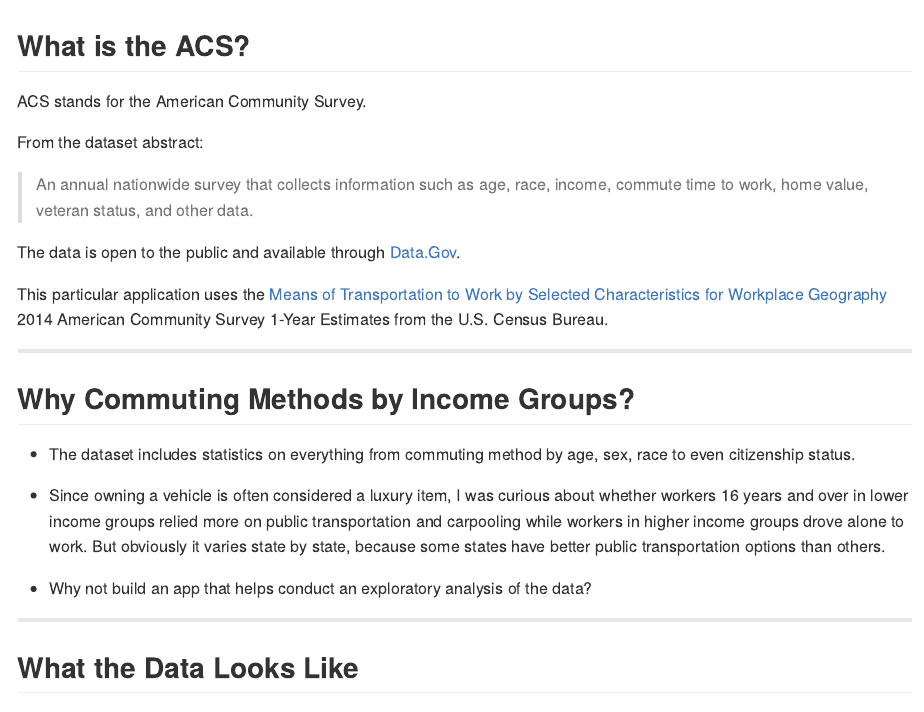
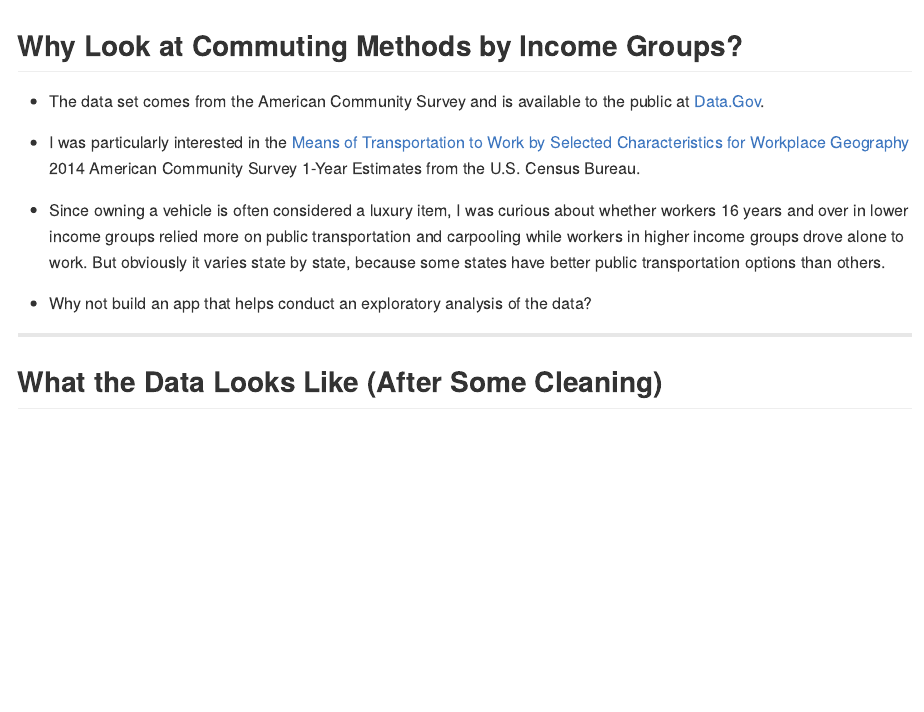
Before and after one commit to mattsedlar/DevDataProd_Presentation, an R Markdown document (index.Rmd): the page in a window 1100 px wide, from its top. The pictures show the output file index.md that the author committed with the source, drawn offline in the style of GitHub.

Commit message:
Deleted a slide to meet requirements

````diff
--- a/index.Rmd
+++ b/index.Rmd
@@ -11,23 +11,11 @@ mode        : selfcontained # {standalone, draft}
 knit        : slidify::knit2slides
 ---
 
-## What is the ACS?
+## Why Look at Commuting Methods by Income Groups?
 
-ACS stands for the American Community Survey.
+* The data set comes from the American Community Survey and is available to the public at [Data.Gov](http://www.data.gov/).
 
-From the dataset abstract:
-
-> An annual nationwide survey that collects information such as age, race, income, commute time to work, home value, veteran status, and other data.
-
-The data is open to the public and available through [Data.Gov](http://www.data.gov/).
-
-This particular application uses the [Means of Transportation to Work by Selected Characteristics for Workplace Geography](http://factfinder.census.gov/bkmk/table/1.0/en/ACS/14_1YR/S0804/0100000US.04000) 2014 American Community Survey 1-Year Estimates from the U.S. Census Bureau.
-
----
-
-## Why Commuting Methods by Income Groups?
-
-* The dataset includes statistics on everything from commuting method by age, sex, race to even citizenship status.
+* I was particularly interested in the [Means of Transportation to Work by Selected Characteristics for Workplace Geography](http://factfinder.census.gov/bkmk/table/1.0/en/ACS/14_1YR/S0804/0100000US.04000) 2014 American Community Survey 1-Year Estimates from the U.S. Census Bureau.
 
 * Since owning a vehicle is often considered a luxury item, I was curious about whether workers 16 years and over in lower income groups relied more on public transportation and carpooling while workers in higher income groups drove alone to work. But obviously it varies state by state, because some states have better public transportation options than others.
 
@@ -35,7 +23,7 @@ This particular application uses the [Means of Transportation to Work by Selecte
 
 ---
 
-## What the Data Looks Like
+## What the Data Looks Like (After Some Cleaning)
 
 ```{r echo=FALSE, message=FALSE, cache=FALSE}
 
````
Also changed, not shown: index.html, index.md.
